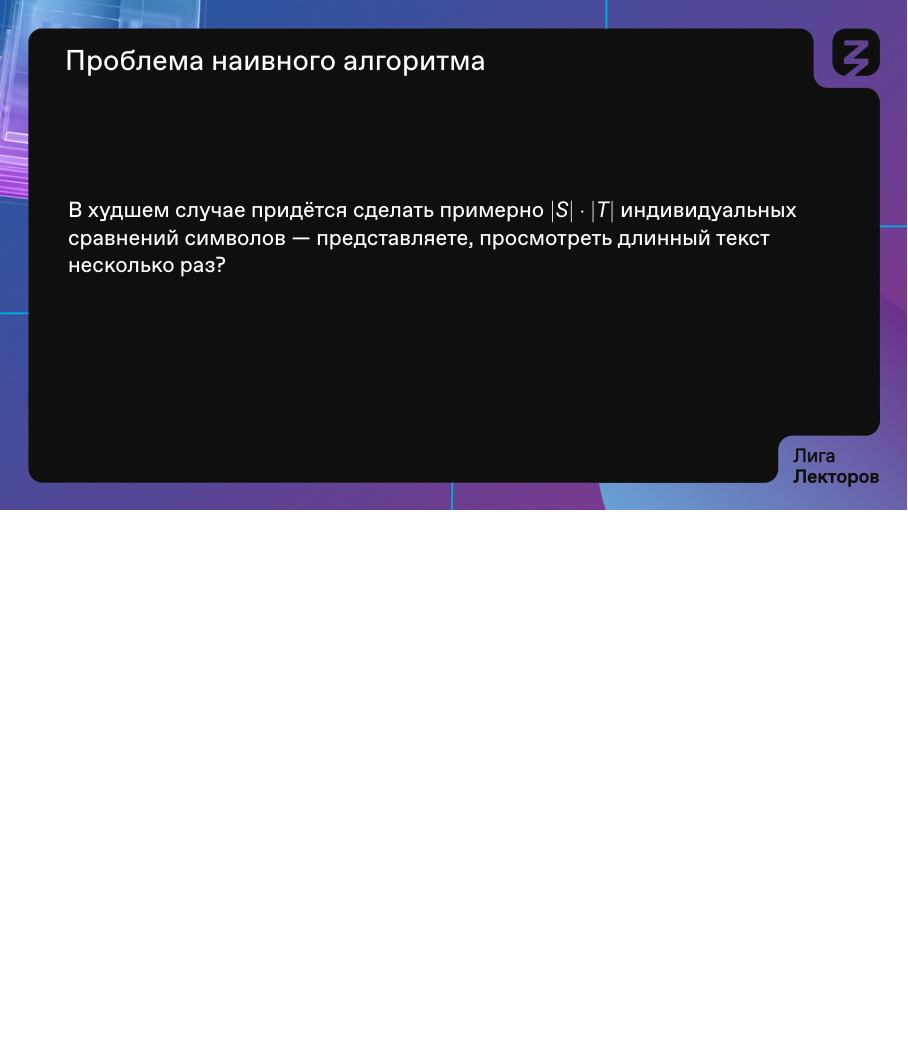
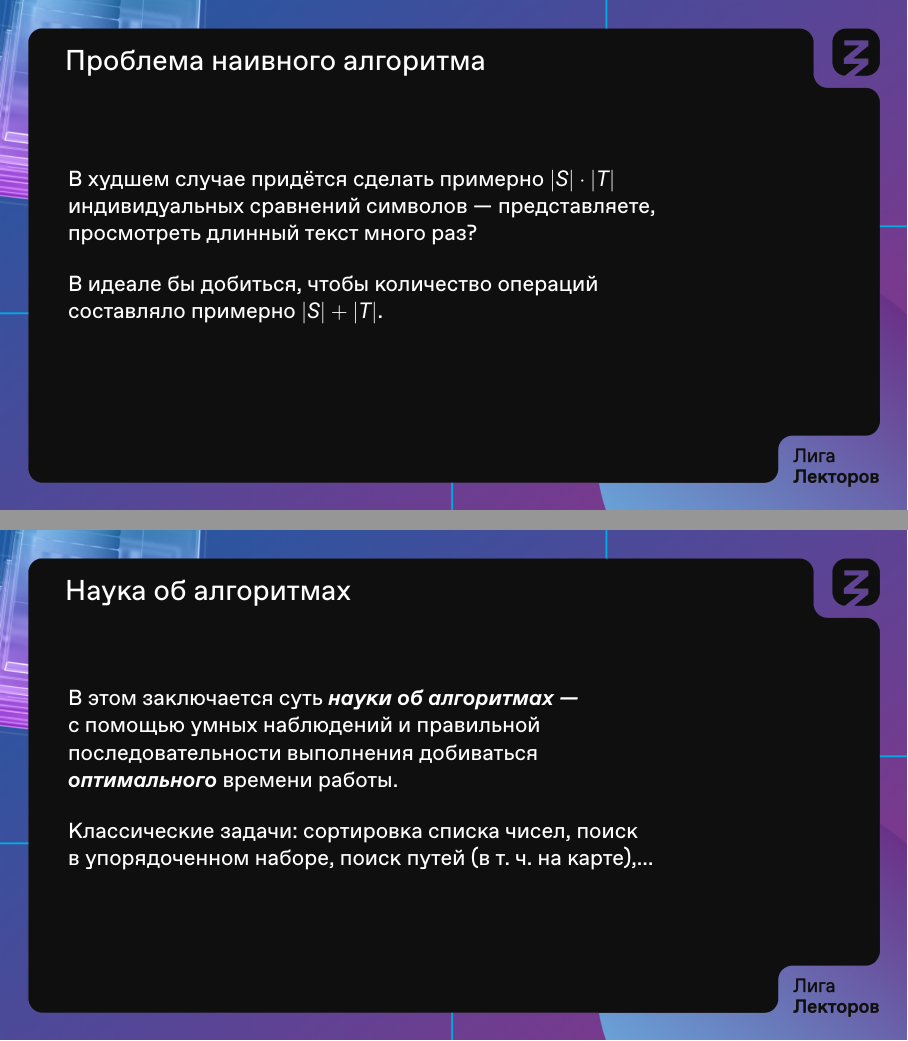
Before and after one commit to boris-a-zolotov/ligalec, LaTeX slides (kmp.tex): page 7 of 20 before the commit and pages 8 and 9 of 23 after it, the two joined at a grey line, the shorter picture padded with empty space. Compiled offline with XeLaTeX.

Commit message:
парочка текстовых слайдов

```diff
--- a/kmp.tex
+++ b/kmp.tex
@@ -92,7 +92,34 @@
 
 
 \begin{frame} \frametitle{Проблема наивного алгоритма}
-В худшем случае придётся сделать примерно \(\len*{S} \cdot \len*{T}\) индивидуальных сравнений символов — представляете, просмотреть длинный текст несколько раз?
+В худшем случае придётся сделать примерно \(\len*{S} \cdot \len*{T}\) \\
+индивидуальных сравнений символов — представляете, \\
+просмотреть длинный текст много раз? \bigskip \pause
+
+В идеале бы добиться, чтобы количество операций \\
+составляло примерно \(\len*{S} + \len*{T}\).
+\end{frame}
+
+
+\begin{frame} \frametitle{Наука об алгоритмах}
+В этом заключается суть {\itshape\bfseries науки об алгоритмах —} \\
+с помощью умных наблюдений и правильной \\
+последовательности выполнения добиваться \\
+{\itshape\bfseries оптимального} времени работы. \bigskip
+
+Классические задачи: сортировка списка чисел, поиск\\
+в упорядоченном наборе, поиск путей (в т. ч. на карте),\ldots
+\end{frame}
+
+
+\begin{frame} \frametitle{Хэш}
+Проблема: чтобы выяснить, что \(S\) не равно куску \(T\), \\
+нужно много сравнений. \bigskip
+
+Что, если сопоставить строке число, которое будет \\
+характеризовать строку в целом и почти всегда \\
+различаться для различных строк? \\
+Такое число называется {\itshape\bfseries хэшом.}
 \end{frame}
 
 
```
